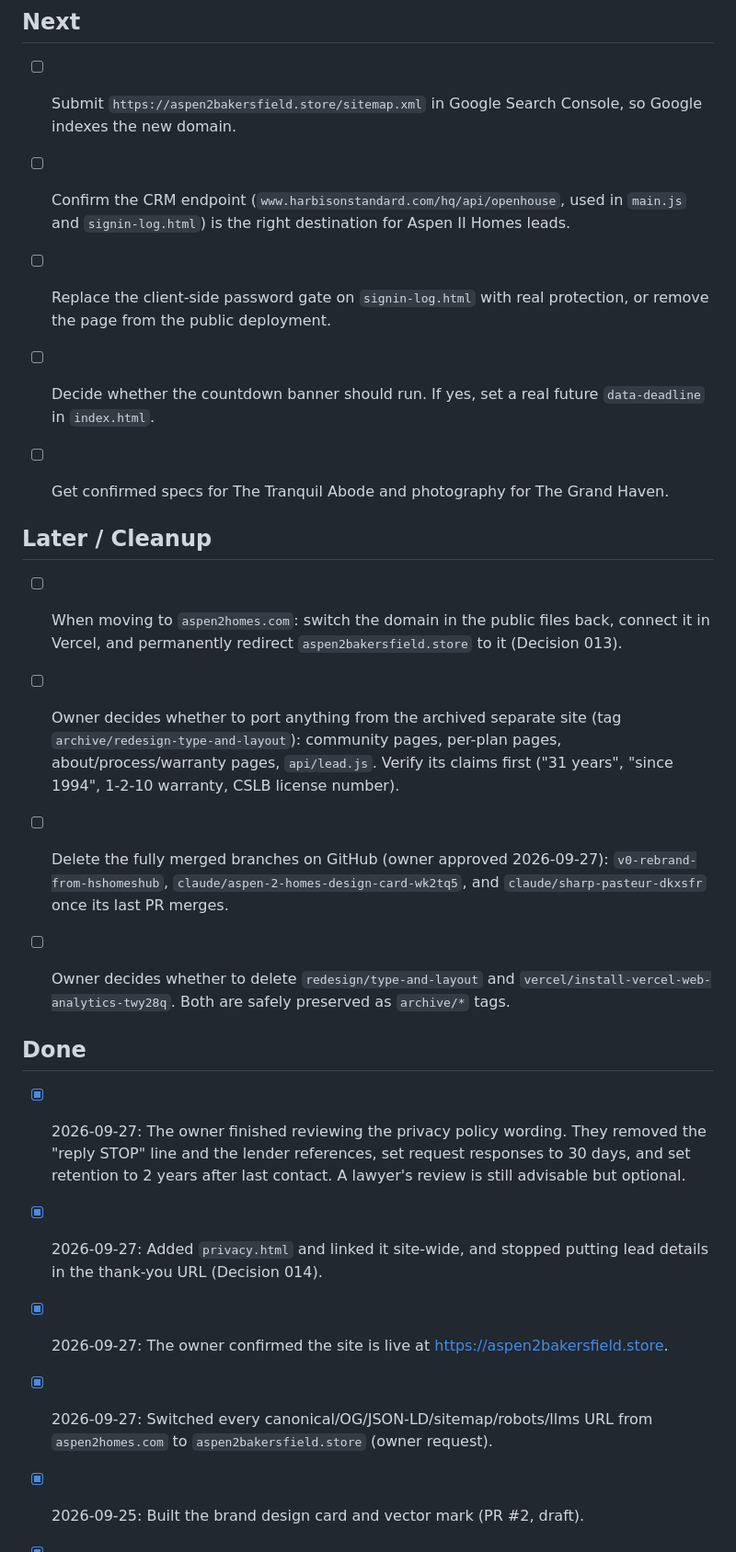
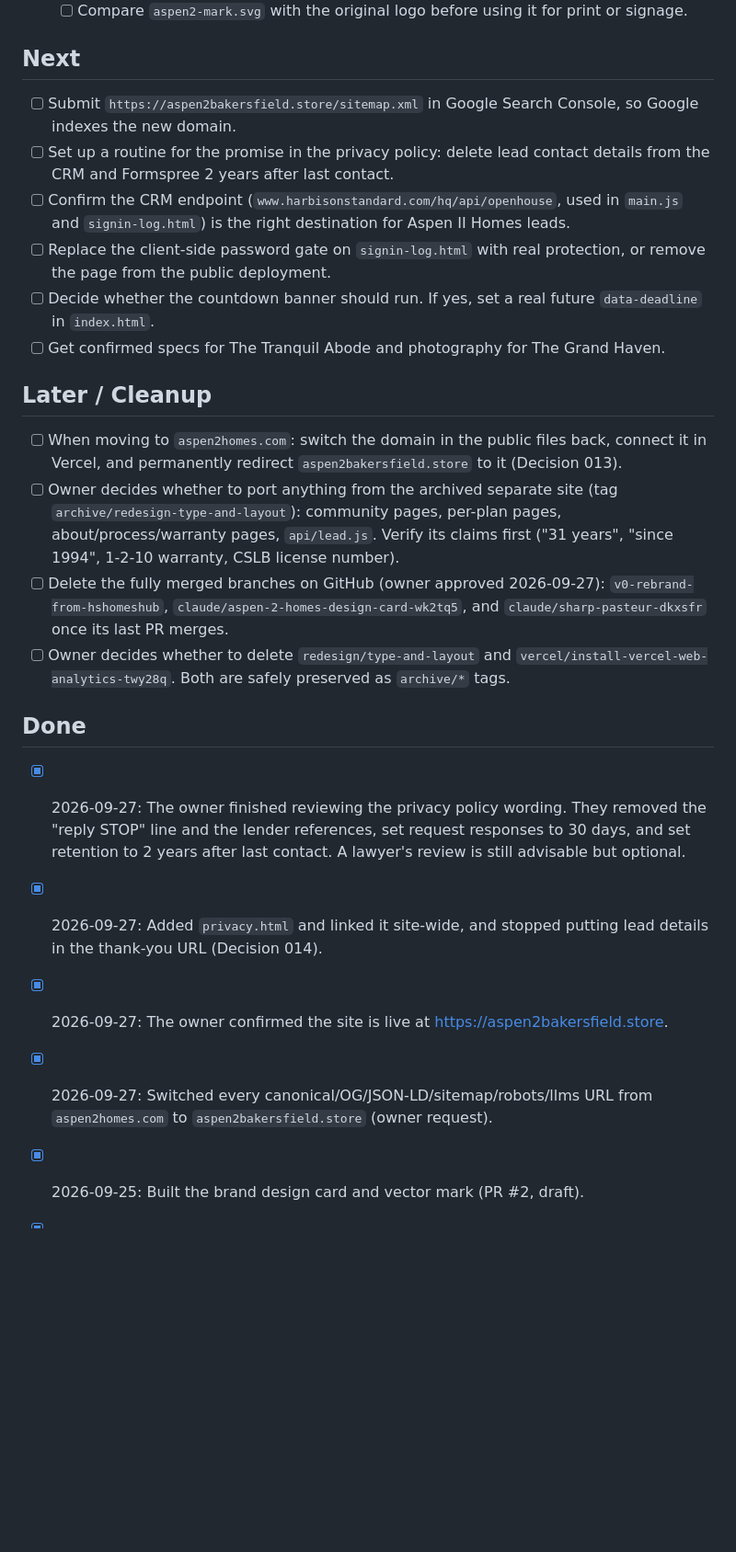
Before and after one commit to jasonmanuel-cmd/aspen2, a Markdown page: .ai/TODO.md, the part around the change. Shown at 92% size. Drawn GitHub-style; blank space fills up the shorter version.

```diff
--- a/.ai/TODO.md
+++ b/.ai/TODO.md
@@ -13,7 +13,7 @@ Last Updated: 2026-09-27
 ## Next
 
 - [ ] Submit `https://aspen2bakersfield.store/sitemap.xml` in Google Search Console, so Google indexes the new domain.
-
+- [ ] Set up a routine for the promise in the privacy policy: delete lead contact details from the CRM and Formspree 2 years after last contact.
 - [ ] Confirm the CRM endpoint (`www.harbisonstandard.com/hq/api/openhouse`, used in `main.js` and `signin-log.html`) is the right destination for Aspen II Homes leads.
 - [ ] Replace the client-side password gate on `signin-log.html` with real protection, or remove the page from the public deployment.
 - [ ] Decide whether the countdown banner should run. If yes, set a real future `data-deadline` in `index.html`.
@@ -22,21 +22,15 @@ Last Updated: 2026-09-27
 ## Later / Cleanup
 
 - [ ] When moving to `aspen2homes.com`: switch the domain in the public files back, connect it in Vercel, and permanently redirect `aspen2bakersfield.store` to it (Decision 013).
-
 - [ ] Owner decides whether to port anything from the archived separate site (tag `archive/redesign-type-and-layout`): community pages, per-plan pages, about/process/warranty pages, `api/lead.js`. Verify its claims first ("31 years", "since 1994", 1-2-10 warranty, CSLB license number).
 - [ ] Delete the fully merged branches on GitHub (owner approved 2026-09-27): `v0-rebrand-from-hshomeshub`, `claude/aspen-2-homes-design-card-wk2tq5`, and `claude/sharp-pasteur-dkxsfr` once its last PR merges.
 - [ ] Owner decides whether to delete `redesign/type-and-layout` and `vercel/install-vercel-web-analytics-twy28q`. Both are safely preserved as `archive/*` tags.
 
 ## Done
-
 - [x] 2026-09-27: The owner finished reviewing the privacy policy wording. They removed the "reply STOP" line and the lender references, set request responses to 30 days, and set retention to 2 years after last contact. A lawyer's review is still advisable but optional.
-
 - [x] 2026-09-27: Added `privacy.html` and linked it site-wide, and stopped putting lead details in the thank-you URL (Decision 014).
-
 - [x] 2026-09-27: The owner confirmed the site is live at https://aspen2bakersfield.store.
-
 - [x] 2026-09-27: Switched every canonical/OG/JSON-LD/sitemap/robots/llms URL from `aspen2homes.com` to `aspen2bakersfield.store` (owner request).
-
 - [x] 2026-09-25: Built the brand design card and vector mark (PR #2, draft).
 - [x] 2026-09-26: Fixed mobile and desktop layout, navigation and forms (PR #3, merged).
 - [x] 2026-09-27: Set up persistent AI project memory.
```
Also changed, not shown: .ai/DECISIONS.md (+7 -1 lines), .ai/PROJECT_STATE.md (+13 -7 lines).
